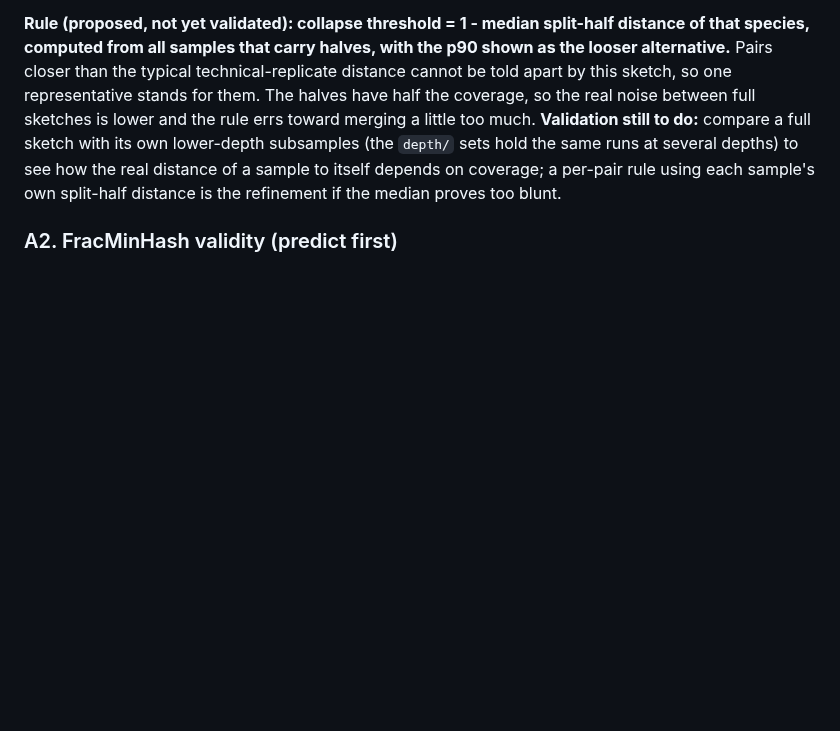
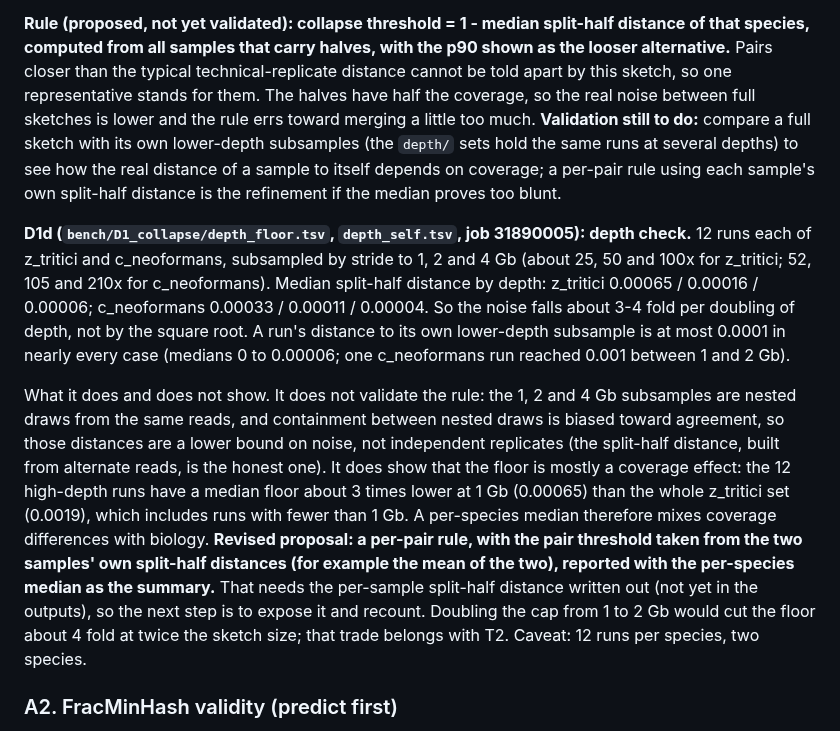
Before and after one commit to stajichlab/GmG, a Markdown page: docs/plan_feasibility_tests.md, the part around the change. GitHub-like rendering; blank space fills up the shorter version.

Commit message:
docs: D1d depth check (noise falls 3-4x per doubling of depth; nested subsamples are not independent replicates)
Co-Authored-By: Claude Sonnet 5.5 <noreply@anthropic.com>

```diff
--- a/docs/plan_feasibility_tests.md
+++ b/docs/plan_feasibility_tests.md
@@ -89,6 +89,10 @@ Reading: the species fall in two kinds. In z_tritici and p_nodorum the typical s
 
 **Rule (proposed, not yet validated): collapse threshold = 1 - median split-half distance of that species, computed from all samples that carry halves, with the p90 shown as the looser alternative.** Pairs closer than the typical technical-replicate distance cannot be told apart by this sketch, so one representative stands for them. The halves have half the coverage, so the real noise between full sketches is lower and the rule errs toward merging a little too much. **Validation still to do:** compare a full sketch with its own lower-depth subsamples (the `depth/` sets hold the same runs at several depths) to see how the real distance of a sample to itself depends on coverage; a per-pair rule using each sample's own split-half distance is the refinement if the median proves too blunt.
 
+**D1d (`bench/D1_collapse/depth_floor.tsv`, `depth_self.tsv`, job 31890005): depth check.** 12 runs each of z_tritici and c_neoformans, subsampled by stride to 1, 2 and 4 Gb (about 25, 50 and 100x for z_tritici; 52, 105 and 210x for c_neoformans). Median split-half distance by depth: z_tritici 0.00065 / 0.00016 / 0.00006; c_neoformans 0.00033 / 0.00011 / 0.00004. So the noise falls about 3-4 fold per doubling of depth, not by the square root. A run's distance to its own lower-depth subsample is at most 0.0001 in nearly every case (medians 0 to 0.00006; one c_neoformans run reached 0.001 between 1 and 2 Gb).
+
+What it does and does not show. It does not validate the rule: the 1, 2 and 4 Gb subsamples are nested draws from the same reads, and containment between nested draws is biased toward agreement, so those distances are a lower bound on noise, not independent replicates (the split-half distance, built from alternate reads, is the honest one). It does show that the floor is mostly a coverage effect: the 12 high-depth runs have a median floor about 3 times lower at 1 Gb (0.00065) than the whole z_tritici set (0.0019), which includes runs with fewer than 1 Gb. A per-species median therefore mixes coverage differences with biology. **Revised proposal: a per-pair rule, with the pair threshold taken from the two samples' own split-half distances (for example the mean of the two), reported with the per-species median as the summary.** That needs the per-sample split-half distance written out (not yet in the outputs), so the next step is to expose it and recount. Doubling the cap from 1 to 2 Gb would cut the floor about 4 fold at twice the sketch size; that trade belongs with T2. Caveat: 12 runs per species, two species.
+
 ### A2. FracMinHash validity (predict first)
 At scaled 200 a 20 Mb genome gives about 100k hashes; sampling SD of 1 - ANI near 0.001 is about 2e-5, far below the measured floors (0.001-0.0025). So floors come from reads, errors and the cutoff, not from sampling. At the other end, below about 80% ANI, C^(1/21) rests on a handful of shared hashes (saturation). Predict both regimes; run only scaled 200 and 1000 at k=21 unless the prediction fails (so k=17/25 are dropped).
 
```
